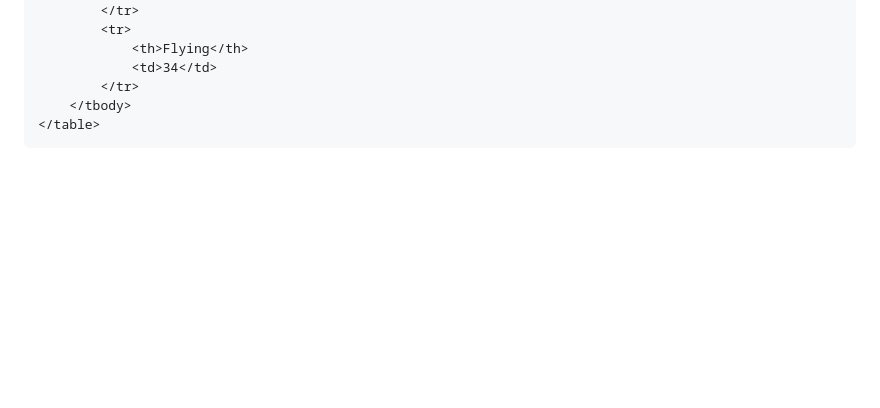
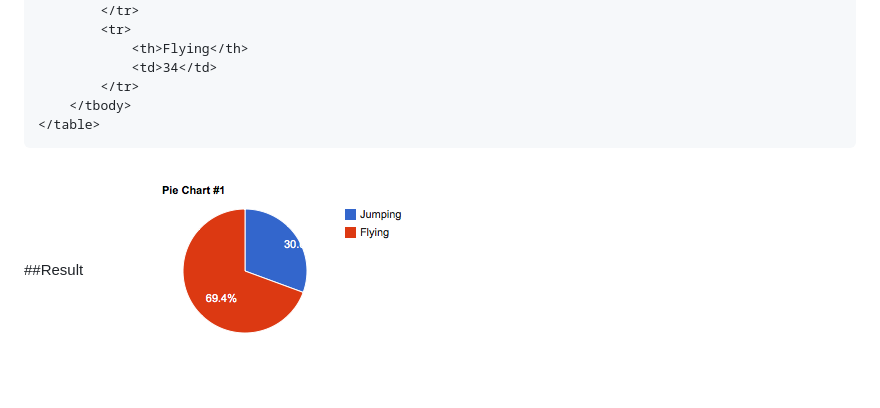
Before and after one commit to afroradiohead/ChartWidget, a Markdown page: README.md, the part around the change. Rendered like a GitHub page; pictures changed too: piechart.png (added); blank space fills up the shorter version.

````diff
--- a/README.md
+++ b/README.md
@@ -32,3 +32,5 @@ Simple jQuery Chart Widget with Google Charts
 	</tbody>
 </table>
 ```
+##Result
+![alt text](https://github.com/afroradiohead/ChartWidget/raw/master/piechart.png "Pie Chart")
````
Also changed, not shown: 1 other file.
